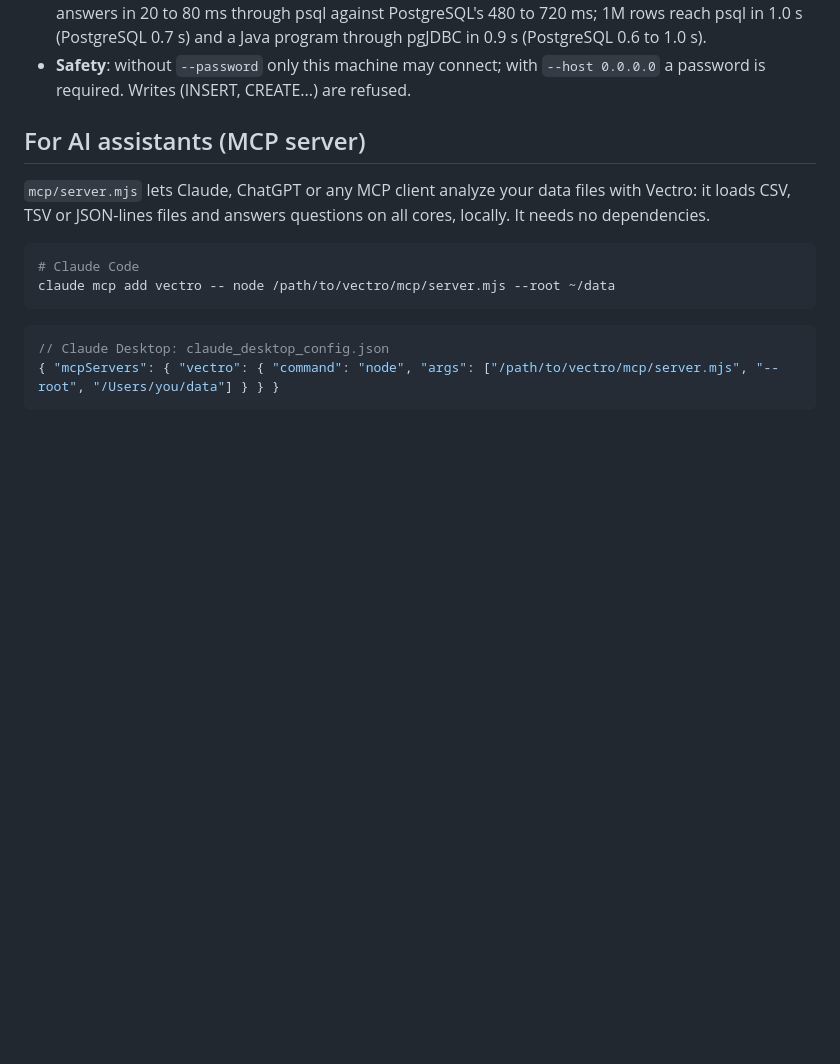
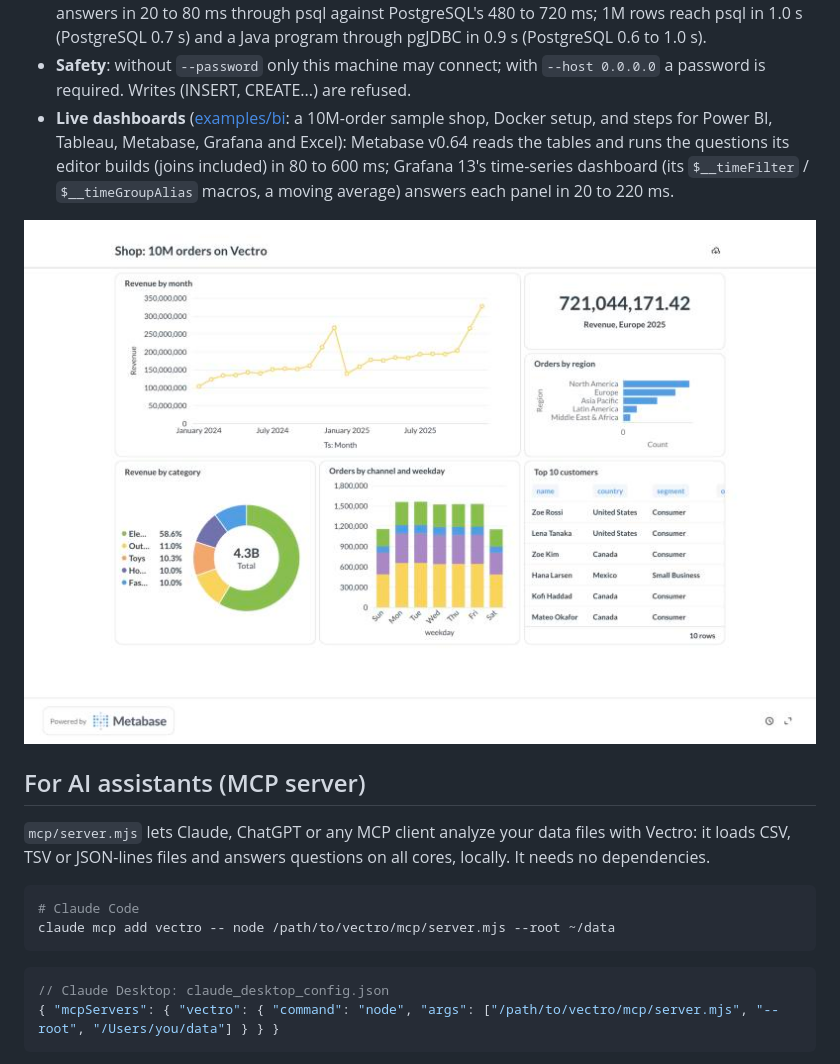
Before and after one commit to vectrojs/vectro, a Markdown page: README.md, the part around the change. Drawn GitHub-style; pictures changed too: docs/img/metabase-vectro.jpg (added); blank space fills up the shorter version.

```diff
--- a/README.md
+++ b/README.md
@@ -398,6 +398,14 @@ ODBC, and every driver. Queries arrive in each tool's own SQL and run on Vectro'
   and a Java program through pgJDBC in 0.9 s (PostgreSQL 0.6 to 1.0 s).
 - **Safety**: without `--password` only this machine may connect; with
   `--host 0.0.0.0` a password is required. Writes (INSERT, CREATE...) are refused.
+- **Live dashboards** ([examples/bi](examples/bi/README.md): a 10M-order
+  sample shop, Docker setup, and steps for Power BI, Tableau, Metabase,
+  Grafana and Excel): Metabase v0.64 reads the tables and runs the questions
+  its editor builds (joins included) in 80 to 600 ms; Grafana 13's
+  time-series dashboard (its `$__timeFilter` / `$__timeGroupAlias` macros,
+  a moving average) answers each panel in 20 to 220 ms.
+
+![Metabase dashboard on Vectro, 10M orders](docs/img/metabase-vectro.jpg)
 
 ## For AI assistants (MCP server)
 
```
Also changed, not shown: examples/bi/README.md (added, +101 -0 lines), docs/img/grafana-vectro.jpg (added), 14 other files.
